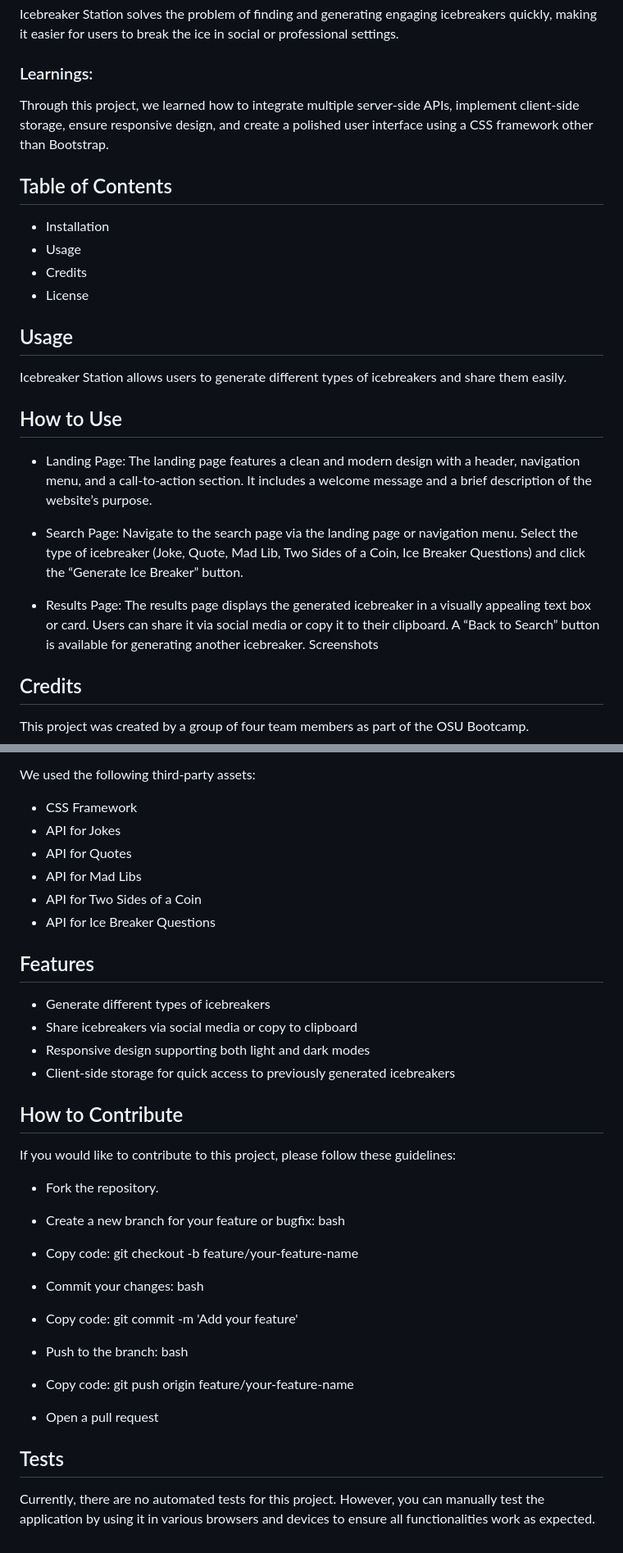
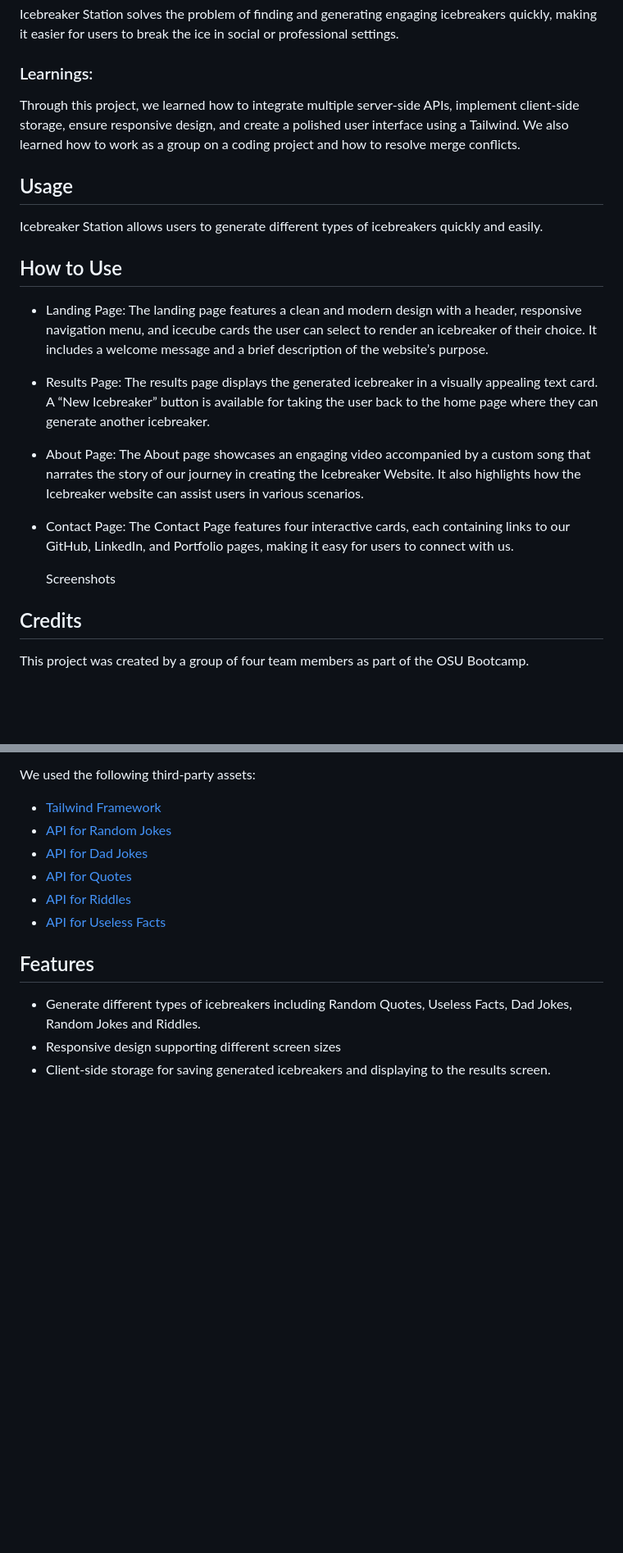
Before and after one commit to valyastriz/Ice-Breaker-Station, a Markdown page: README.md, 2 parts joined by grey strips. Shown: that part at 82% size. Drawn GitHub-style; blank space fills up the shorter version.

```diff
--- a/README.md
+++ b/README.md
@@ -18,27 +18,26 @@ Icebreaker Station solves the problem of finding and generating engaging icebrea
 
 ### Learnings:
 
-Through this project, we learned how to integrate multiple server-side APIs, implement client-side storage, ensure responsive design, and create a polished user interface using a CSS framework other than Bootstrap.
-
-## Table of Contents
-
--   Installation
--   Usage
--   Credits
--   License
+Through this project, we learned how to integrate multiple server-side APIs, implement client-side storage, ensure responsive design, and create a polished user interface using a Tailwind. We also learned how to work as a group on a coding project and how to resolve merge conflicts.
 
 ## Usage
 
-Icebreaker Station allows users to generate different types of icebreakers and share them easily.
+Icebreaker Station allows users to generate different types of icebreakers quickly and easily.
 
 ## How to Use
 
--   Landing Page: The landing page features a clean and modern design with a header, navigation menu, and a call-to-action section. It includes a welcome message and a brief description of the website’s purpose.
+-   Landing Page: The landing page features a clean and modern design with a header, responsive navigation menu, and icecube cards the user can select to render an icebreaker of their choice. It includes a welcome message and a brief description of the website’s purpose.
 
--   Search Page: Navigate to the search page via the landing page or navigation menu. Select the type of icebreaker (Joke, Quote, Mad Lib, Two Sides of a Coin, Ice Breaker Questions) and click the “Generate Ice Breaker” button.
+-   Results Page: The results page displays the generated icebreaker in a visually appealing text card. A “New Icebreaker” button is available for taking the user back to the home page where they can generate another icebreaker.
 
--   Results Page: The results page displays the generated icebreaker in a visually appealing text box or card. Users can share it via social media or copy it to their clipboard. A “Back to Search” button is available for generating another icebreaker.
+-   About Page: The About page showcases an engaging video accompanied by a custom song that narrates the story of our journey in creating the Icebreaker Website. It also highlights how the Icebreaker website can assist users in various scenarios.
+
+-   Contact Page: The Contact Page features four interactive cards, each containing links to our GitHub, LinkedIn, and Portfolio pages, making it easy for users to connect with us.
+
+
     Screenshots
+
+
 
 ## Credits
 
@@ -51,46 +50,15 @@ This project was created by a group of four team members as part of the OSU Boot
 
 We used the following third-party assets:
 
--   CSS Framework
--   API for Jokes
--   API for Quotes
--   API for Mad Libs
--   API for Two Sides of a Coin
--   API for Ice Breaker Questions
+- [Tailwind Framework](https://tailwindcss.com/)
+- [API for Random Jokes](https://official-joke-api.appspot.com/random_joke)
+- [API for Dad Jokes](https://api-ninjas.com/api/dadjokes)
+- [API for Quotes](https://docs.quotable.io/)
+- [API for Riddles](https://api-ninjas.com/api/riddles)
+- [API for Useless Facts](https://uselessfacts.jsph.pl/random)
 
 ## Features
 
--   Generate different types of icebreakers
--   Share icebreakers via social media or copy to clipboard
--   Responsive design supporting both light and dark modes
--   Client-side storage for quick access to previously generated icebreakers
-
-## How to Contribute
-
-If you would like to contribute to this project, please follow these guidelines:
-
--   Fork the repository.
-
--   Create a new branch for your feature or bugfix:
-    bash
-
--   Copy code:
-    git checkout -b feature/your-feature-name
-
--   Commit your changes:
-    bash
-
--   Copy code:
-    git commit -m 'Add your feature'
-
--   Push to the branch:
-    bash
-
--   Copy code:
-    git push origin feature/your-feature-name
-
--   Open a pull request
-
-## Tests
-
-Currently, there are no automated tests for this project. However, you can manually test the application by using it in various browsers and devices to ensure all functionalities work as expected.
+-   Generate different types of icebreakers including Random Quotes, Useless Facts, Dad Jokes, Random Jokes and Riddles.
+-   Responsive design supporting different screen sizes
+-   Client-side storage for saving generated icebreakers and displaying to the results screen.
```
Also changed, not shown: other parts of README.md (+4 -4 lines).
